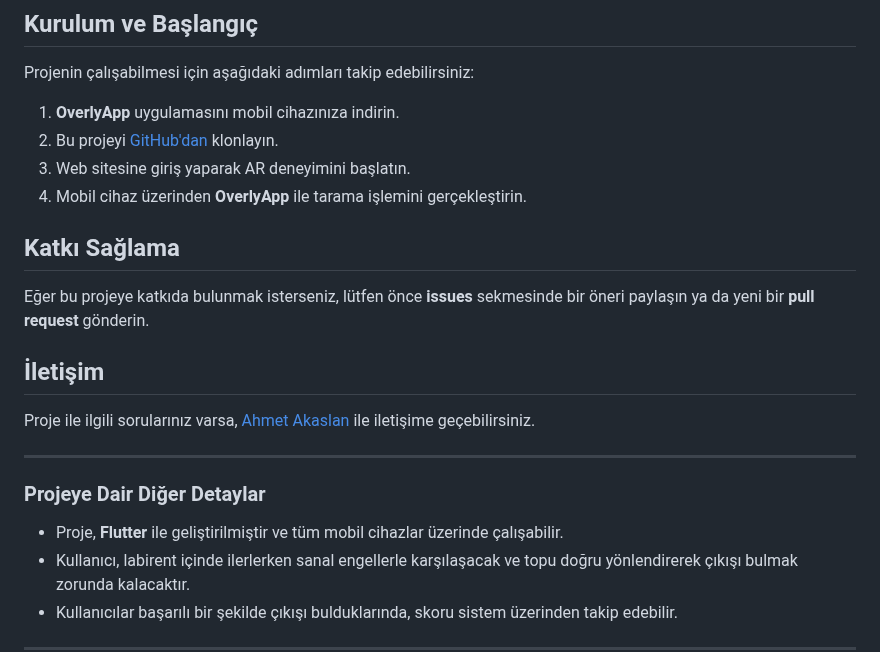
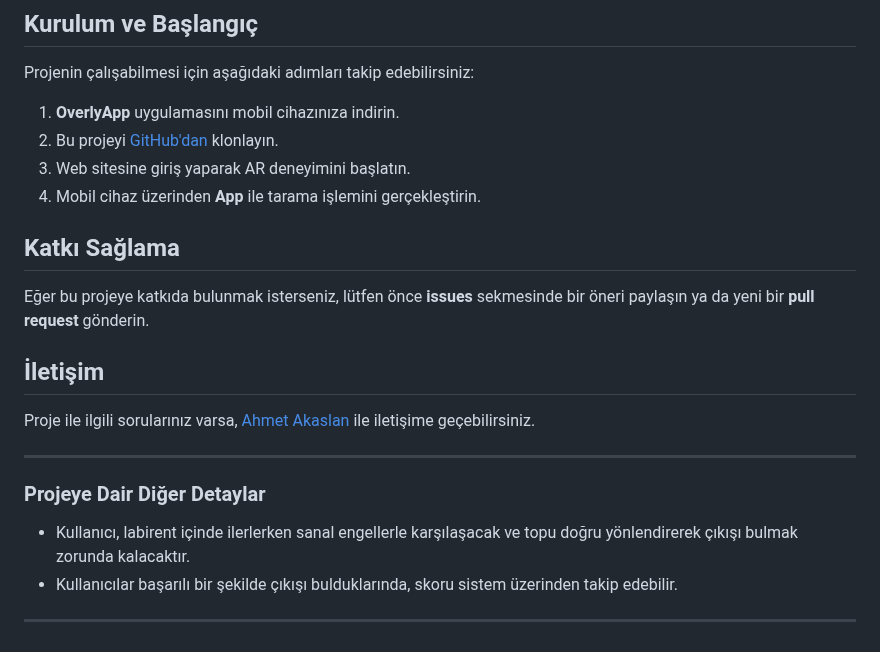
Before and after one commit to Ahmetakaslan/Yaz-l-m-M-hendisi-G-ncel-Konular, a Markdown page: README.md, the part around the change. Rendered like a GitHub page.

```diff
--- a/README.md
+++ b/README.md
@@ -69,7 +69,7 @@ Projenin çalışabilmesi için aşağıdaki adımları takip edebilirsiniz:
 1. **OverlyApp** uygulamasını mobil cihazınıza indirin.
 2. Bu projeyi [GitHub'dan](https://github.com/ahmetakaslan/ARLabirentUygulaması) klonlayın.
 3. Web sitesine giriş yaparak AR deneyimini başlatın.
-4. Mobil cihaz üzerinden **OverlyApp** ile tarama işlemini gerçekleştirin.
+4. Mobil cihaz üzerinden **App** ile tarama işlemini gerçekleştirin.
 
 ## Katkı Sağlama
 Eğer bu projeye katkıda bulunmak isterseniz, lütfen önce **issues** sekmesinde bir öneri paylaşın ya da yeni bir **pull request** gönderin.
@@ -81,7 +81,6 @@ Proje ile ilgili sorularınız varsa, [Ahmet Akaslan](mailto:akaslan47yazilim@gm
 ---
 
 ### Projeye Dair Diğer Detaylar
-- Proje, **Flutter** ile geliştirilmiştir ve tüm mobil cihazlar üzerinde çalışabilir.
 - Kullanıcı, labirent içinde ilerlerken sanal engellerle karşılaşacak ve topu doğru yönlendirerek çıkışı bulmak zorunda kalacaktır.
 - Kullanıcılar başarılı bir şekilde çıkışı bulduklarında, skoru sistem üzerinden takip edebilir.
 
```
